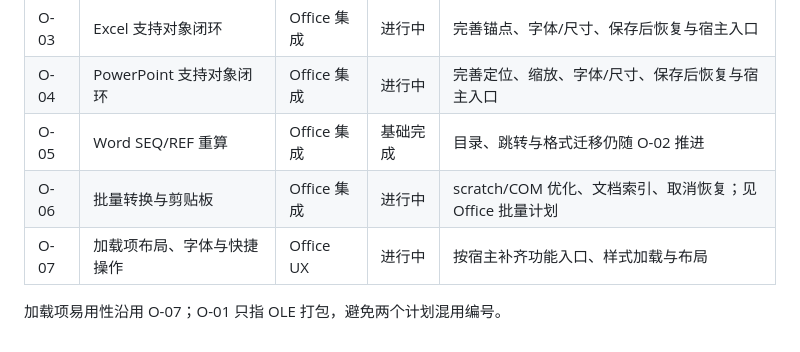
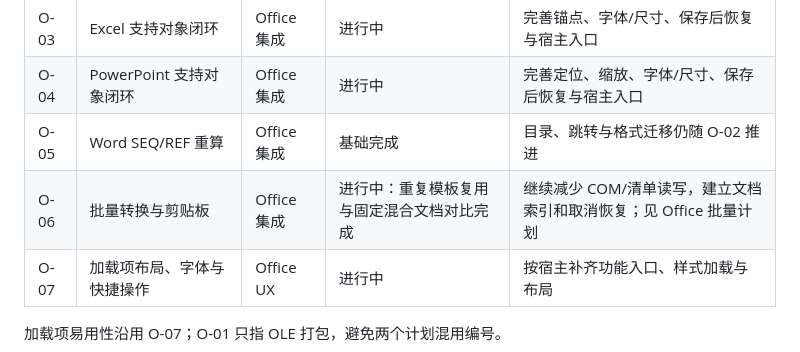
Before and after one commit to strangelion/latexsnipper-core, a Markdown page: docs/closing-issue-ledger.md, the part around one of its changes. Rendered like a GitHub page.

```diff
--- a/docs/closing-issue-ledger.md
+++ b/docs/closing-issue-ledger.md
@@ -29,7 +29,7 @@
 | O-03 | Excel 支持对象闭环 | Office 集成 | 进行中 | 完善锚点、字体/尺寸、保存后恢复与宿主入口 |
 | O-04 | PowerPoint 支持对象闭环 | Office 集成 | 进行中 | 完善定位、缩放、字体/尺寸、保存后恢复与宿主入口 |
 | O-05 | Word SEQ/REF 重算 | Office 集成 | 基础完成 | 目录、跳转与格式迁移仍随 O-02 推进 |
-| O-06 | 批量转换与剪贴板 | Office 集成 | 进行中 | scratch/COM 优化、文档索引、取消恢复；见 Office 批量计划 |
+| O-06 | 批量转换与剪贴板 | Office 集成 | 进行中：重复模板复用与固定混合文档对比完成 | 继续减少 COM/清单读写，建立文档索引和取消恢复；见 Office 批量计划 |
 | O-07 | 加载项布局、字体与快捷操作 | Office UX | 进行中 | 按宿主补齐功能入口、样式加载与布局 |
 
 加载项易用性沿用 O-07；O-01 只指 OLE 打包，避免两个计划混用编号。
```
Also changed, not shown: other parts of docs/closing-issue-ledger.md (+1 -1 lines), docs/closing-plan.md (+2 -2 lines).
